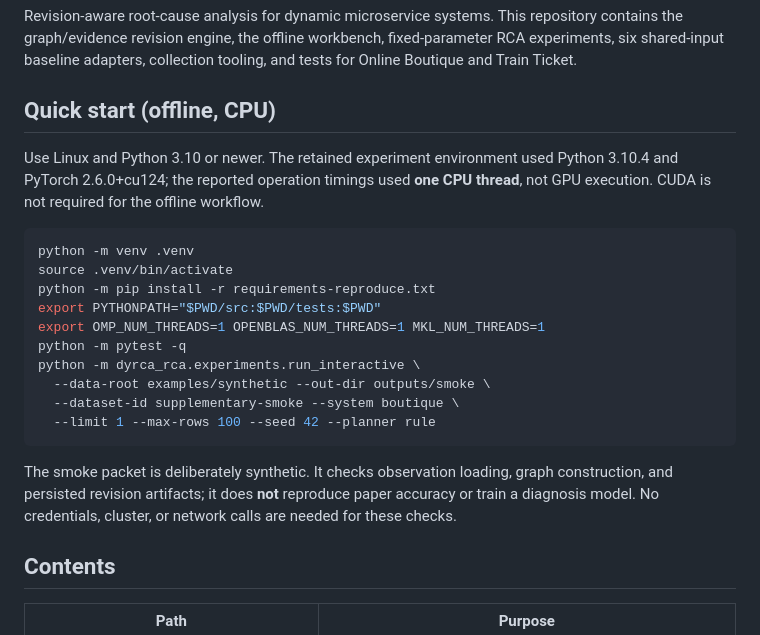
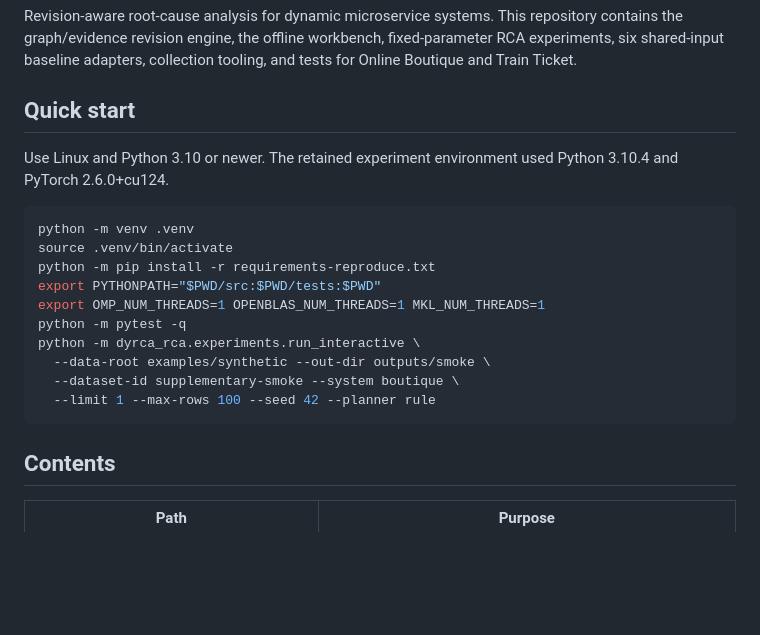
Before and after one commit to NakedSnake233/ReviseRCA, a Markdown page: README.md, the part around the change. Drawn GitHub-style; blank space fills up the shorter version.

Commit message:
Simplify quick start instructions in README
Removed unnecessary details from the quick start section and clarified Python and PyTorch version requirements.

````diff
--- a/README.md
+++ b/README.md
@@ -5,11 +5,10 @@ contains the graph/evidence revision engine, the offline workbench, fixed-parame
 RCA experiments, six shared-input baseline adapters, collection tooling, and tests
 for Online Boutique and Train Ticket.
 
-## Quick start (offline, CPU)
+## Quick start
 
 Use Linux and Python 3.10 or newer. The retained experiment environment used
-Python 3.10.4 and PyTorch 2.6.0+cu124; the reported operation timings used **one CPU
-thread**, not GPU execution. CUDA is not required for the offline workflow.
+Python 3.10.4 and PyTorch 2.6.0+cu124.
 
 ```bash
 python -m venv .venv
@@ -24,10 +23,7 @@ python -m dyrca_rca.experiments.run_interactive \
   --limit 1 --max-rows 100 --seed 42 --planner rule
 ```
 
-The smoke packet is deliberately synthetic. It checks observation loading, graph
-construction, and persisted revision artifacts; it does **not** reproduce paper
-accuracy or train a diagnosis model. No credentials, cluster, or network calls are
-needed for these checks.
+
 
 ## Contents
 
````
